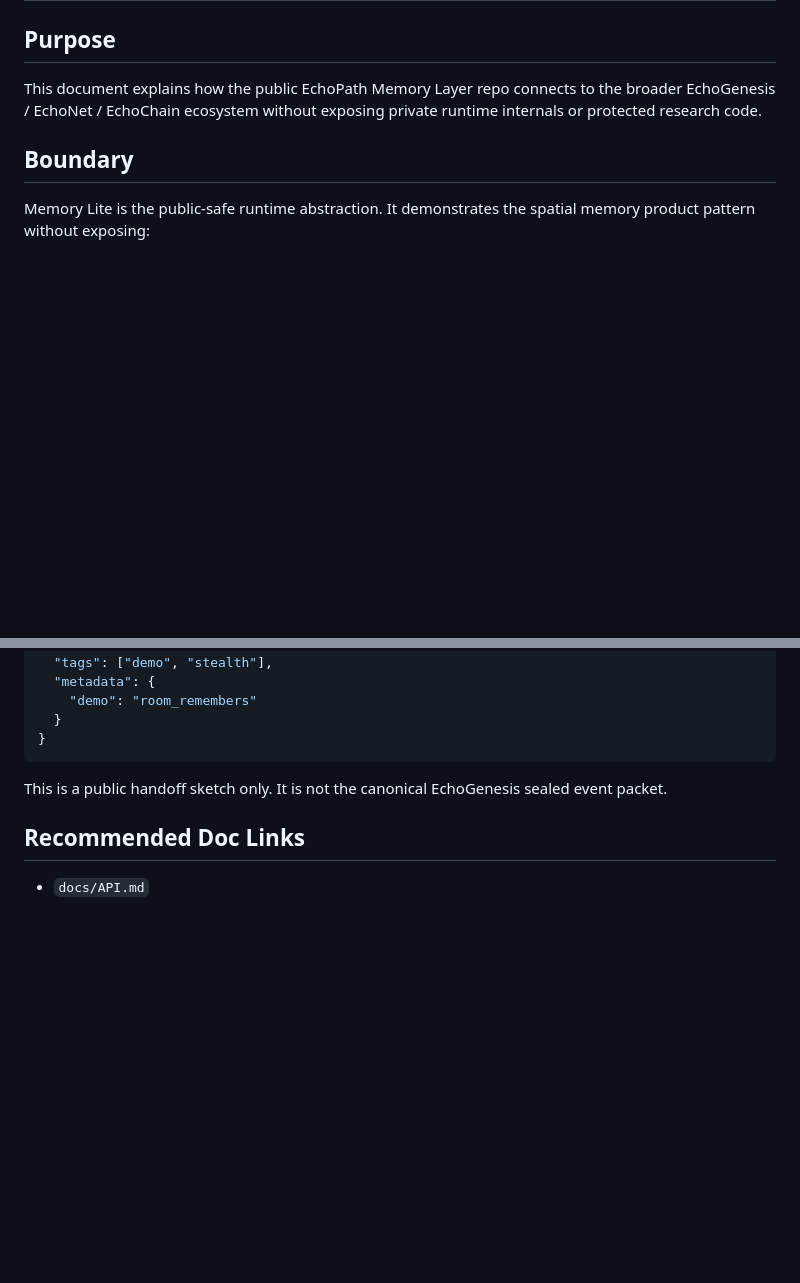
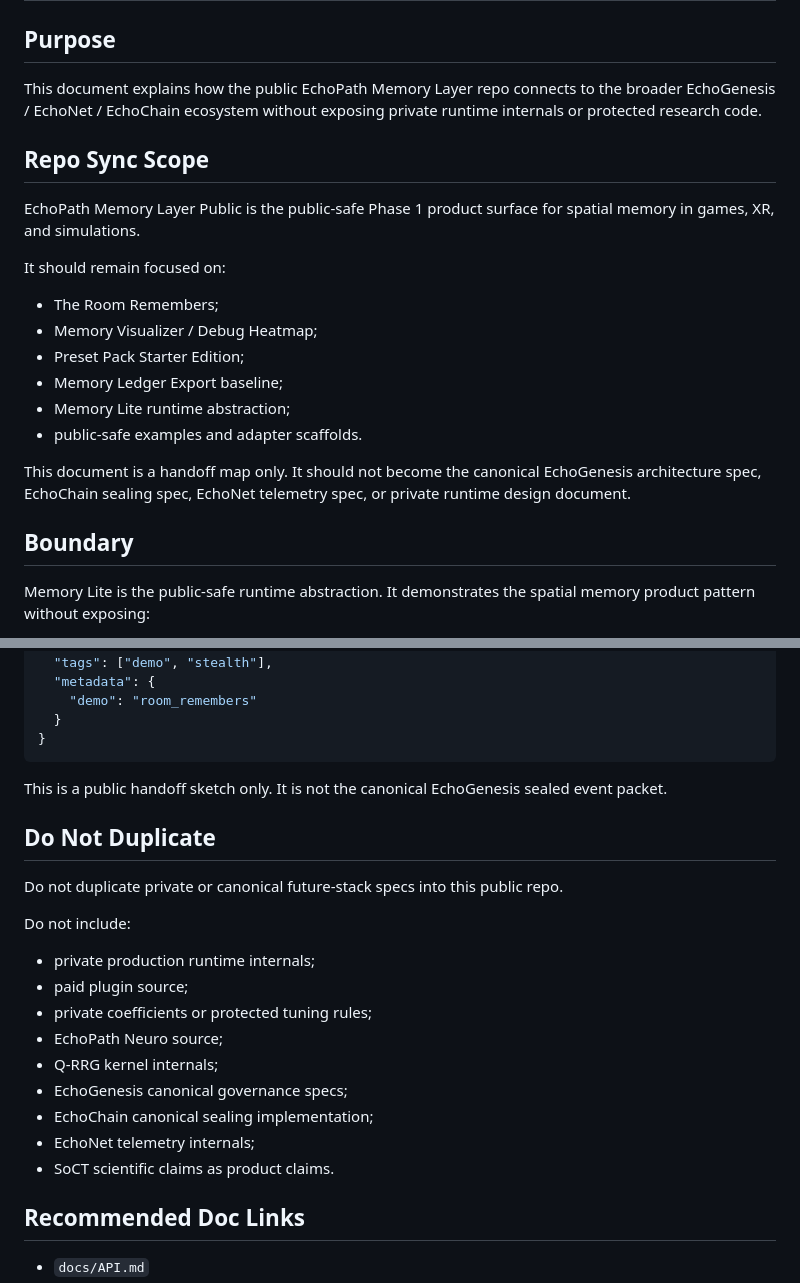
Before and after one commit to EchoPath-Source/EchoPath-Memory-Layer-Public, a Markdown page: docs/ECHOGENESIS_INTEGRATION_NOTES.md, 2 parts joined by grey strips. Drawn GitHub-style; blank space fills up the shorter version.

Commit message:
Clarify Memory Layer cross-repo integration notes

```diff
--- a/docs/ECHOGENESIS_INTEGRATION_NOTES.md
+++ b/docs/ECHOGENESIS_INTEGRATION_NOTES.md
@@ -3,6 +3,21 @@
 ## Purpose
 
 This document explains how the public EchoPath Memory Layer repo connects to the broader EchoGenesis / EchoNet / EchoChain ecosystem without exposing private runtime internals or protected research code.
+
+## Repo Sync Scope
+
+EchoPath Memory Layer Public is the public-safe Phase 1 product surface for spatial memory in games, XR, and simulations.
+
+It should remain focused on:
+
+- The Room Remembers;
+- Memory Visualizer / Debug Heatmap;
+- Preset Pack Starter Edition;
+- Memory Ledger Export baseline;
+- Memory Lite runtime abstraction;
+- public-safe examples and adapter scaffolds.
+
+This document is a handoff map only. It should not become the canonical EchoGenesis architecture spec, EchoChain sealing spec, EchoNet telemetry spec, or private runtime design document.
 
 ## Boundary
 
@@ -87,6 +112,22 @@ A public-safe memory event can be summarized as:
 
 This is a public handoff sketch only. It is not the canonical EchoGenesis sealed event packet.
 
+## Do Not Duplicate
+
+Do not duplicate private or canonical future-stack specs into this public repo.
+
+Do not include:
+
+- private production runtime internals;
+- paid plugin source;
+- private coefficients or protected tuning rules;
+- EchoPath Neuro source;
+- Q-RRG kernel internals;
+- EchoGenesis canonical governance specs;
+- EchoChain canonical sealing implementation;
+- EchoNet telemetry internals;
+- SoCT scientific claims as product claims.
+
 ## Recommended Doc Links
 
 - `docs/API.md`
```
Also changed, not shown: other parts of docs/ECHOGENESIS_INTEGRATION_NOTES.md (+10 -0 lines).
